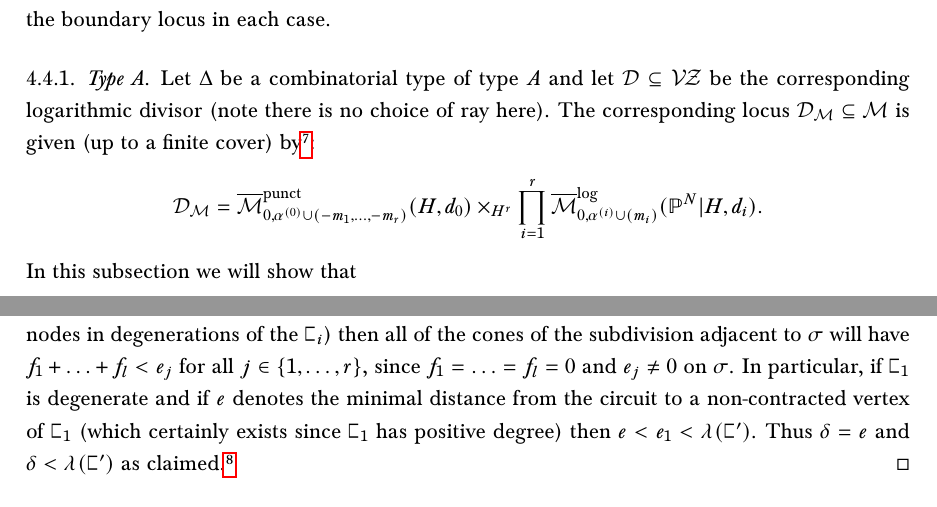
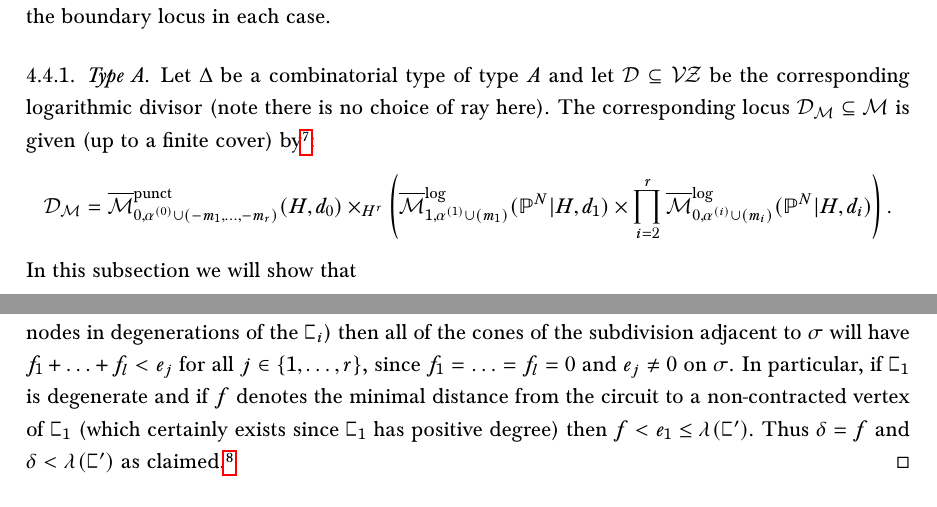
Before and after one commit to navidnabijou/Genus-One-Relative-Radially-Aligned-Maps, a LaTeX paper (GenusOneRelativeMaps.tex): two parts of pages 17 and 18 of 24, joined at a grey line, cut so that both start at the same text. Compiled offline with pdfLaTeX.

Commit message:
Minor corrections

```diff
--- a/GenusOneRelativeMaps.tex
+++ b/GenusOneRelativeMaps.tex
@@ -725,7 +725,7 @@ We now now investigate the three types $A,B,C^+$ separately, giving a recursive
 
 
 \subsubsection{Type $A$} Let $\Delta$ be a combinatorial type of type $A$ and let $\Dcal\subseteq\VZ$ be the corresponding logarithmic divisor (note there is no choice of ray here). The corresponding locus $\Dcal_\Mcal\subseteq\Mcal$ is given (up to a finite cover) by\footnote{(Navid) Include short appendix on integralisation/saturation when gluing punctured maps in our setting?}:
-\begin{equation*}\Dcal_\Mcal=\Mpunct{0}{\alpha^{(0)}\cup (-m_1,\ldots,-m_r)}{H}{d_0}\times_{H^r}\prod_{i=1}^r\Mlog{0}{\alpha^{(i)}\cup(m_i)}{\PP^N|H}{d_i}. \end{equation*}
+\begin{equation*}\Dcal_\Mcal=\Mpunct{0}{\alpha^{(0)}\cup (-m_1,\ldots,-m_r)}{H}{d_0}\times_{H^r}\left( \Mlog{1}{\alpha^{(1)}\cup(m_1)}{\PP^N|H}{d_1} \times \prod_{i=2}^r\Mlog{0}{\alpha^{(i)}\cup(m_i)}{\PP^N|H}{d_i} \right). \end{equation*}
 In this subsection we will show that
 \begin{equation}\label{type A splitting axiom}\Dcal=\Mpunct{0}{\alpha^{(0)}\cup (-m_1,\ldots,-m_r)}{H}{d_0}\times_{H^r}\left(\VZ_{1,\alpha^{(1)}\cup(m_1)}(\PP^N|H,d_1)\times\prod_{i=2}^r\Mlog{0}{\alpha^{(i)}\cup(m_i)}{\PP^N|H}{d_i}\right) \end{equation}
 i.e. that the map $\Dcal\to\Dcal_\Mcal$ is given by blowing up one of the factors of the fibre product. Note that the map $\Dcal\to\Dcal_\Mcal$ is an isomorphism away from the blown-up locus, which lives inside the locus where the circuit is contracted. Note that there is a birational map which forgets the log structures
@@ -742,7 +742,7 @@ On $\sqC$ there is an associated contraction radius $\delta$ passing through a n
 \begin{lemma}\label{type A radius lemma}$\lambda(\sqC^\prime) > \delta$ for any component $\sqC^\prime$ of $\sqC_0$.\end{lemma}
 \noindent Assuming this holds, we see as a consequence that $\sqC_0,\sqC_2,\ldots,\sqC_r$ must lie outside the contraction radius. Consequently the aligned curve $\sqC$ satisfies the factorisation condition if and only if $\sqC_1$ does, so \eqref{type A splitting axiom} holds.
 
-\begin{proof} The basic point is that $\Dcal$ consists of the union of the locally closed logarithmic strata adjacent to the locally closed stratum where all the $\sqC_i$ are irreducible. If we look at one of these boundary strata, the tropical moduli space contains a ray $\sigma$ corresponding to the stratum where all the $\sqC_i$ are irreducible; this amounts to setting all edge lengths other than $e_1,\ldots,e_r$ to zero. If $f_1,\ldots,f_l$ are some number of these additional edge lengths (corresponding to internal nodes in degenerations of the $\sqC_i$) then all of the cones of the subdivision adjacent to $\sigma$ will have $f_1+\ldots+f_l < e_j$ for all $j\in\{1,\ldots,r\}$, since $f_1=\ldots=f_l=0$ and $e_j \neq 0$ on $\sigma$. In particular, if $\sqC_1$ is degenerate and if $e$ denotes the minimal distance from the circuit to a non-contracted vertex of $\sqC_1$ (which certainly exists since $\sqC_1$ has positive degree) then $e < e_1 < \lambda(\sqC^\prime)$. Thus $\delta=e$ and $\delta < \lambda(\sqC^\prime)$ as claimed.\footnote{(Navid) Do an example?}\end{proof}
+\begin{proof} The basic point is that $\Dcal$ consists of the union of the locally closed logarithmic strata adjacent to the locally closed stratum where all the $\sqC_i$ are irreducible. If we look at one of these boundary strata, the tropical moduli space contains a ray $\sigma$ corresponding to the stratum where all the $\sqC_i$ are irreducible; this amounts to setting all edge lengths other than $e_1,\ldots,e_r$ to zero. If $f_1,\ldots,f_l$ are some number of these additional edge lengths (corresponding to internal nodes in degenerations of the $\sqC_i$) then all of the cones of the subdivision adjacent to $\sigma$ will have $f_1+\ldots+f_l < e_j$ for all $j\in\{1,\ldots,r\}$, since $f_1=\ldots=f_l=0$ and $e_j \neq 0$ on $\sigma$. In particular, if $\sqC_1$ is degenerate and if $f$ denotes the minimal distance from the circuit to a non-contracted vertex of $\sqC_1$ (which certainly exists since $\sqC_1$ has positive degree) then $f < e_1 \leq \lambda(\sqC^\prime)$. Thus $\delta=f$ and $\delta < \lambda(\sqC^\prime)$ as claimed.\footnote{(Navid) Do an example?}\end{proof}
 Notice we did not specify whether $\delta$ was the relative or absolute radius. The point is that it does not matter; the proof goes through the same in either case. Thus we see that $\sqC$ satisfies the (double) factorisation condition if and only if $\sqC_1$ does.
 
 \subsubsection{Type $B$}
```
Also changed, not shown: GenusOneRelativeMaps.pdf, GenusOneRelativeMaps.tex (4 more changed lines).
